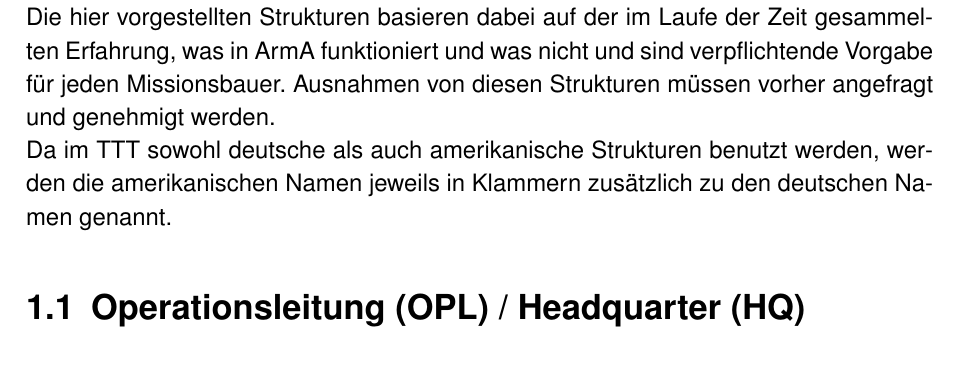
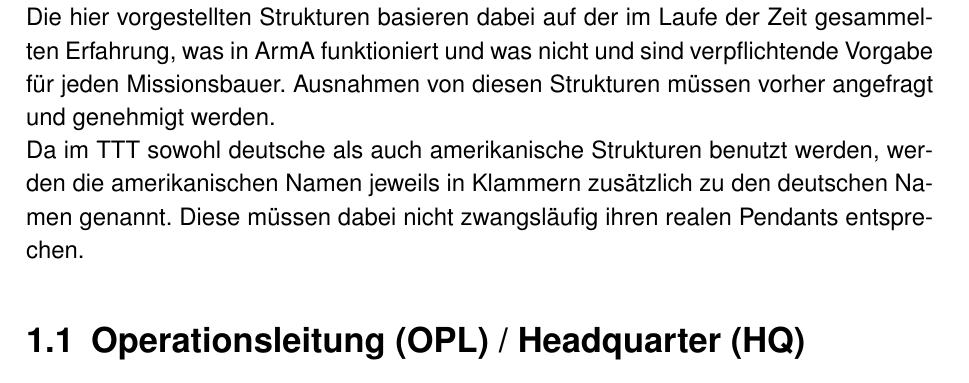
Before and after one commit to TacticalTrainingTeam/Handbuch, a LaTeX document (src/root.tex, which reads src/tex/truppenordnung/content.tex): part of page 5 of 44, cut so that both start at the same text. Compiled offline with pdfLaTeX; a missing font is replaced by an installed copy or a similar font; an older LaTeX class or package is replaced by its successor.

Commit message:
Anmerkung hinzugefügt, dass Truppenordnungsnamen im TTT nicht ihren realen Pendants entsprechen müssen.

```diff
--- a/src/tex/truppenordnung/content.tex
+++ b/src/tex/truppenordnung/content.tex
@@ -1,7 +1,7 @@
 \chapter{Truppenordnung}
 In diesem Abschnitt werden die einzelnen Strukturelemente und die Organisation des \ac{TTT} während einer typischen Mission erklärt.\\
 Die hier vorgestellten Strukturen basieren dabei auf der im Laufe der Zeit gesammelten Erfahrung, was in ArmA funktioniert und was nicht und sind verpflichtende Vorgabe für jeden Missionsbauer. Ausnahmen von diesen Strukturen müssen vorher angefragt und genehmigt werden.\\
-Da im \ac{TTT} sowohl deutsche als auch amerikanische Strukturen benutzt werden, werden die amerikanischen Namen jeweils in Klammern zusätzlich zu den deutschen Namen genannt.
+Da im \ac{TTT} sowohl deutsche als auch amerikanische Strukturen benutzt werden, werden die amerikanischen Namen jeweils in Klammern zusätzlich zu den deutschen Namen genannt. Diese müssen dabei nicht zwangsläufig ihren realen Pendants entsprechen.
 
 \input{./tex/truppenordnung/opl/operationsleitung}
 \input{./tex/truppenordnung/sektionsfuehrung/sektionsfuehrung}
```
